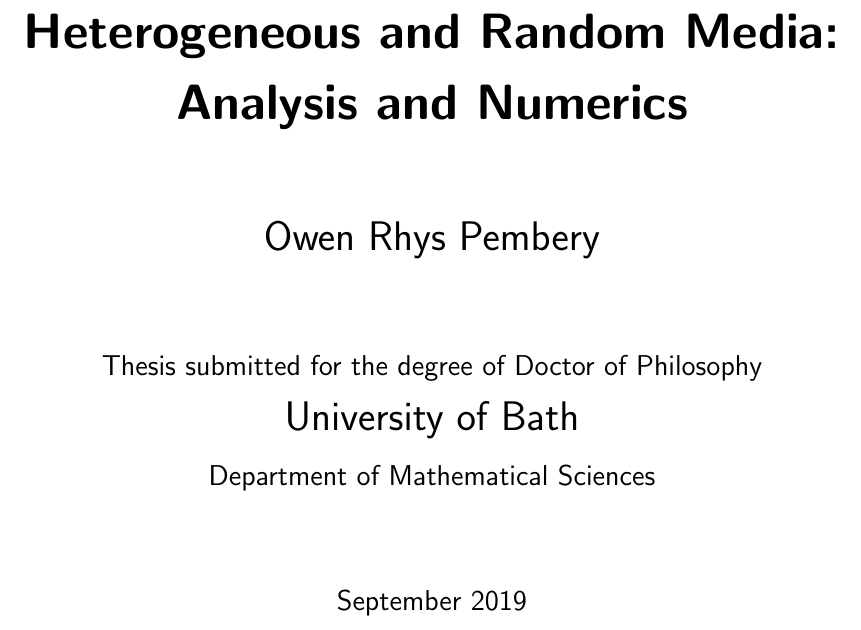
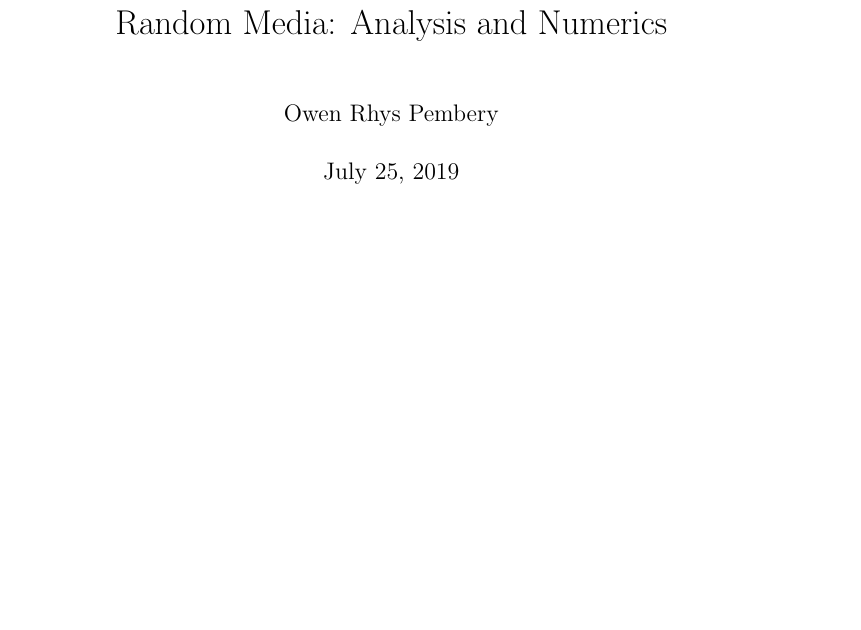
Before and after one commit to orpembery/thesis, a LaTeX thesis (thesis.tex, which reads packages.tex): part of page 1 of 158 before the commit and part of page 1 of 180 after it, cut so that both start at the same text, the shorter picture padded with empty space. Compiled offline with pdfLaTeX.

Commit message:
Thesis style was messing up tables, so I've removed it for now.

```diff
--- a/packages.tex
+++ b/packages.tex
@@ -1,4 +1,4 @@
-\usepackage{jackbaththesis}
+%\usepackage{jackbaththesis}
 
 \usepackage{amsthm}
 \usepackage[show]{ed}
--- a/thesis.tex
+++ b/thesis.tex
@@ -8,9 +8,9 @@
 
 \title{The Helmholtz Equation in Heterogeneous and Random Media: Analysis and Numerics}
 \author{Owen Rhys Pembery}
-\degree{Doctor of Philosophy}
-\department{Department of Mathematical Sciences}
-\degreemonthyear{September 2019}
+%\degree{Doctor of Philosophy}
+%\department{Department of Mathematical Sciences}
+%\degreemonthyear{September 2019}
 
 \begin{document}
 
```
